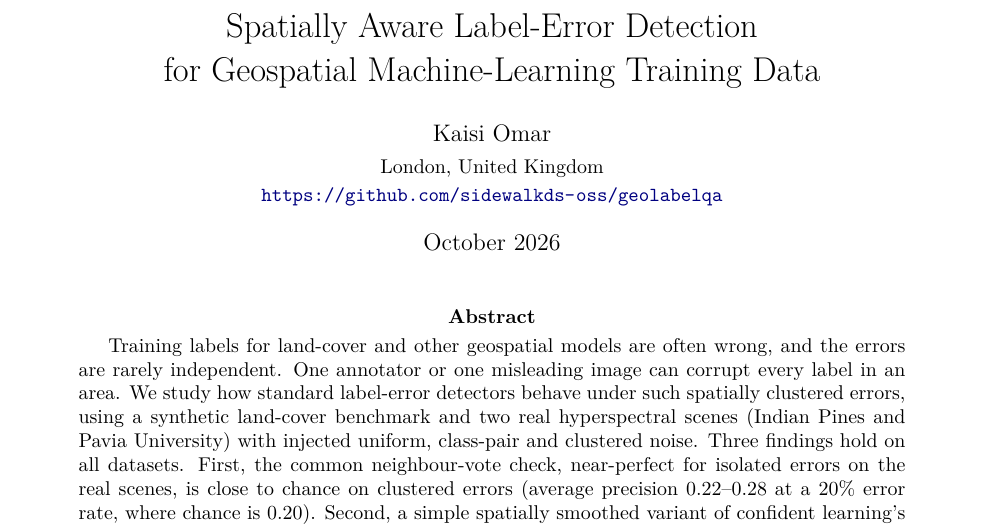
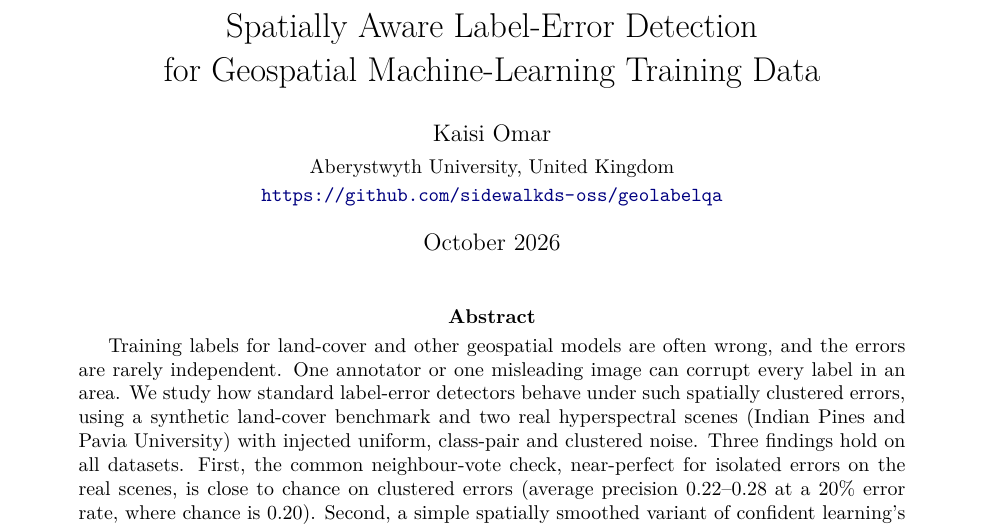
Before and after one commit to sidewalkds-oss/geolabelqa, a LaTeX paper (paper/paper.tex): part of page 1 of 13, cut so that both start at the same text. Compiled offline with pdfLaTeX.

Commit message:
Paper: set affiliation to Aberystwyth University

```diff
--- a/paper/paper.tex
+++ b/paper/paper.tex
@@ -13,7 +13,7 @@
 
 \title{Spatially Aware Label-Error Detection\\for Geospatial Machine-Learning Training Data}
 \author{Kaisi Omar\\[2pt]
-\small London, United Kingdom\\
+\small Aberystwyth University, United Kingdom\\
 \small\url{https://github.com/sidewalkds-oss/geolabelqa}}
 \date{October 2026}
 
```
